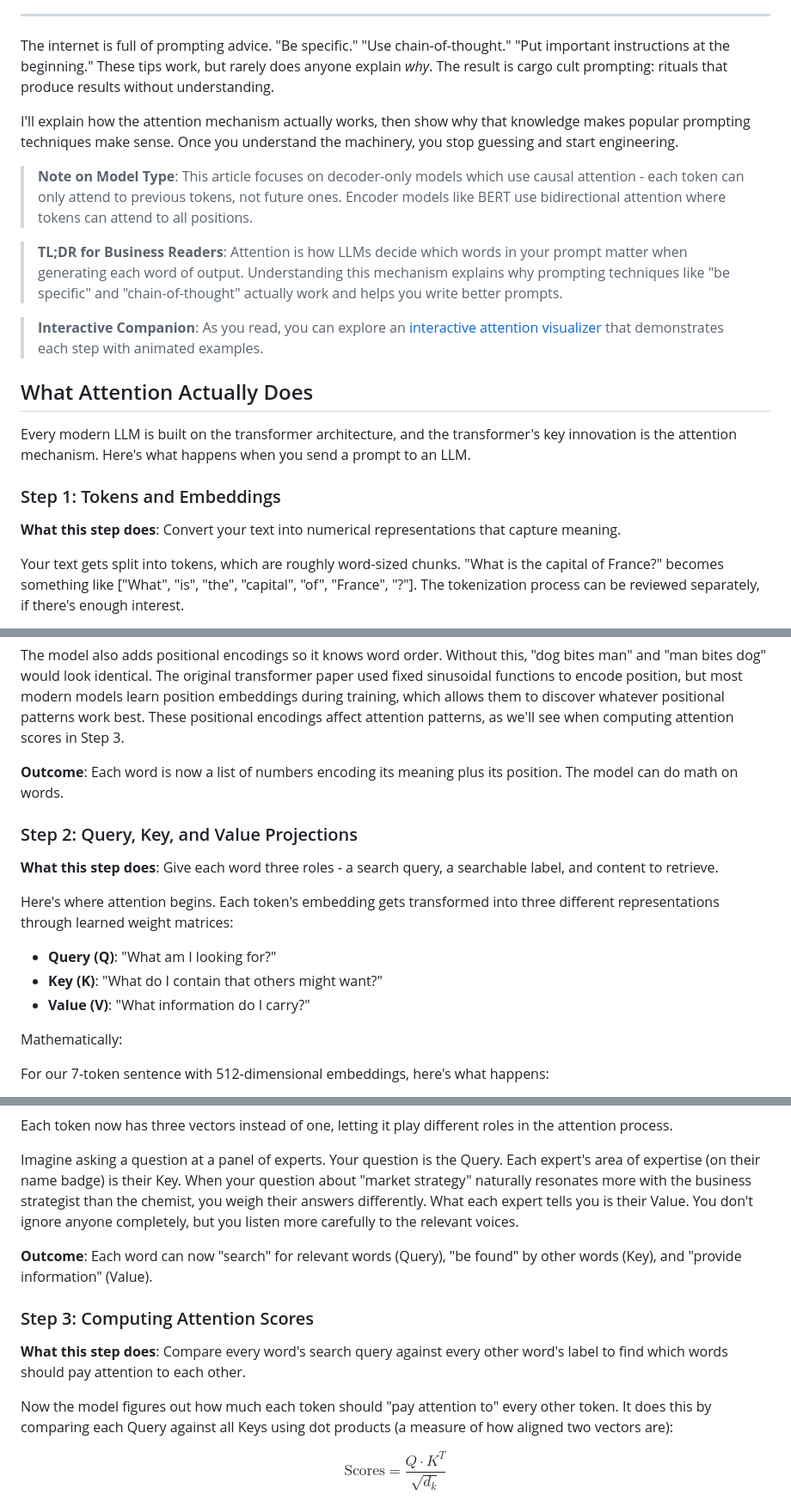
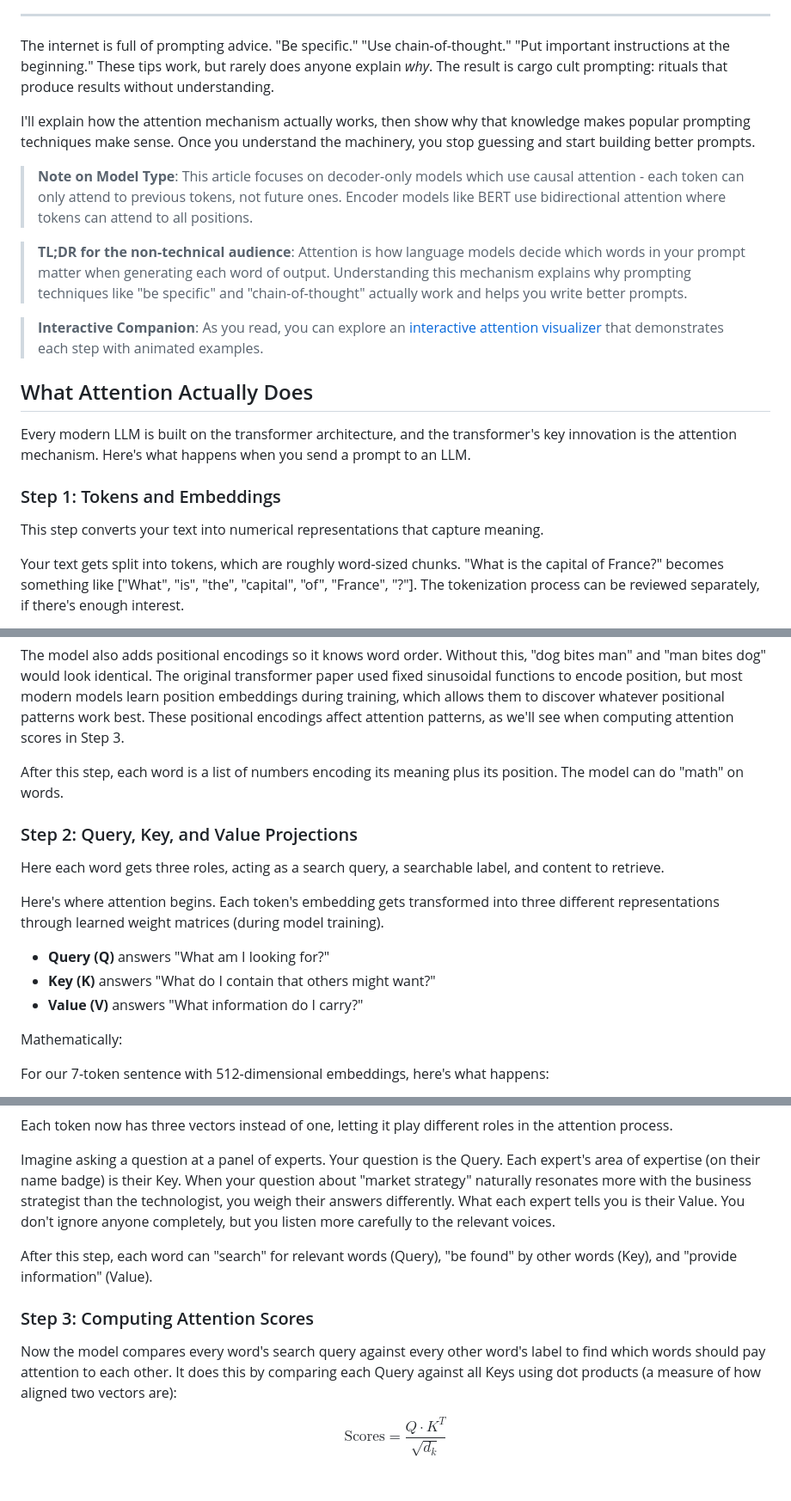
Before and after one commit to brewinvaz/substack, a Markdown page: 2026-01-attention/attention-substack.md, 3 parts joined by grey strips. Shown at 86% size. Drawn GitHub-style; blank space fills up the shorter version.

Commit message:
docs: sync articles from thought-leadership

```diff
--- a/2026-01-attention/attention-substack.md
+++ b/2026-01-attention/attention-substack.md
@@ -8,11 +8,11 @@
 
 The internet is full of prompting advice. "Be specific." "Use chain-of-thought." "Put important instructions at the beginning." These tips work, but rarely does anyone explain *why*. The result is cargo cult prompting: rituals that produce results without understanding.
 
-I'll explain how the attention mechanism actually works, then show why that knowledge makes popular prompting techniques make sense. Once you understand the machinery, you stop guessing and start engineering.
+I'll explain how the attention mechanism actually works, then show why that knowledge makes popular prompting techniques make sense. Once you understand the machinery, you stop guessing and start building better prompts.
 
 > **Note on Model Type**: This article focuses on decoder-only models which use causal attention - each token can only attend to previous tokens, not future ones. Encoder models like BERT use bidirectional attention where tokens can attend to all positions.
 
-> **TL;DR for Business Readers**: Attention is how LLMs decide which words in your prompt matter when generating each word of output. Understanding this mechanism explains why prompting techniques like "be specific" and "chain-of-thought" actually work and helps you write better prompts.
+> **TL;DR for the non-technical audience**: Attention is how language models decide which words in your prompt matter when generating each word of output. Understanding this mechanism explains why prompting techniques like "be specific" and "chain-of-thought" actually work and helps you write better prompts.
 
 > **Interactive Companion**: As you read, you can explore an [interactive attention visualizer](https://brewinvaz.github.io/substack/2026-01-attention/visualizer/index.html) that demonstrates each step with animated examples.
 
@@ -22,7 +22,7 @@ Every modern LLM is built on the transformer architecture, and the transformer's
 
 ### Step 1: Tokens and Embeddings
 
-**What this step does**: Convert your text into numerical representations that capture meaning.
+This step converts your text into numerical representations that capture meaning.
 
 Your text gets split into tokens, which are roughly word-sized chunks. "What is the capital of France?" becomes something like ["What", "is", "the", "capital", "of", "France", "?"]. The tokenization process can be reviewed separately, if there's enough interest.
 
@@ -44,17 +44,17 @@ Modern LLMs often use 512 to 4096 dimensions, enough axes to capture fine distin
 
 The model also adds positional encodings so it knows word order. Without this, "dog bites man" and "man bites dog" would look identical. The original transformer paper used fixed sinusoidal functions to encode position, but most modern models learn position embeddings during training, which allows them to discover whatever positional patterns work best. These positional encodings affect attention patterns, as we'll see when computing attention scores in Step 3.
 
-**Outcome**: Each word is now a list of numbers encoding its meaning plus its position. The model can do math on words.
+After this step, each word is a list of numbers encoding its meaning plus its position. The model can do "math" on words.
 
 ### Step 2: Query, Key, and Value Projections
 
-**What this step does**: Give each word three roles - a search query, a searchable label, and content to retrieve.
+Here each word gets three roles, acting as a search query, a searchable label, and content to retrieve.
 
-Here's where attention begins. Each token's embedding gets transformed into three different representations through learned weight matrices:
+Here's where attention begins. Each token's embedding gets transformed into three different representations through learned weight matrices (during model training).
 
-- **Query (Q)**: "What am I looking for?"
-- **Key (K)**: "What do I contain that others might want?"
-- **Value (V)**: "What information do I carry?"
+- **Query (Q)** answers "What am I looking for?"
+- **Key (K)** answers "What do I contain that others might want?"
+- **Value (V)** answers "What information do I carry?"
 
 Mathematically:
 
@@ -77,15 +77,13 @@ Where:
 
 Each token now has three vectors instead of one, letting it play different roles in the attention process.
 
-Imagine asking a question at a panel of experts. Your question is the Query. Each expert's area of expertise (on their name badge) is their Key. When your question about "market strategy" naturally resonates more with the business strategist than the chemist, you weigh their answers differently. What each expert tells you is their Value. You don't ignore anyone completely, but you listen more carefully to the relevant voices.
+Imagine asking a question at a panel of experts. Your question is the Query. Each expert's area of expertise (on their name badge) is their Key. When your question about "market strategy" naturally resonates more with the business strategist than the technologist, you weigh their answers differently. What each expert tells you is their Value. You don't ignore anyone completely, but you listen more carefully to the relevant voices.
 
-**Outcome**: Each word can now "search" for relevant words (Query), "be found" by other words (Key), and "provide information" (Value).
+After this step, each word can "search" for relevant words (Query), "be found" by other words (Key), and "provide information" (Value).
 
 ### Step 3: Computing Attention Scores
 
-**What this step does**: Compare every word's search query against every other word's label to find which words should pay attention to each other.
-
-Now the model figures out how much each token should "pay attention to" every other token. It does this by comparing each Query against all Keys using dot products (a measure of how aligned two vectors are):
+Now the model compares every word's search query against every other word's label to find which words should pay attention to each other. It does this by comparing each Query against all Keys using dot products (a measure of how aligned two vectors are):
 
 $$\text{Scores} = \frac{Q \cdot K^T}{\sqrt{d_k}}$$
 
```
Also changed, not shown: other parts of 2026-01-attention/attention-substack.md (+57 -59 lines).
